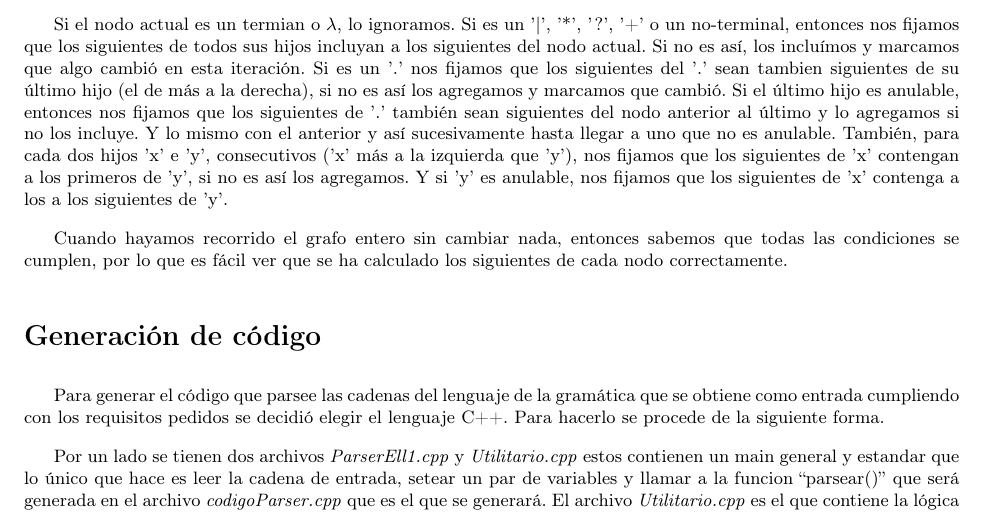
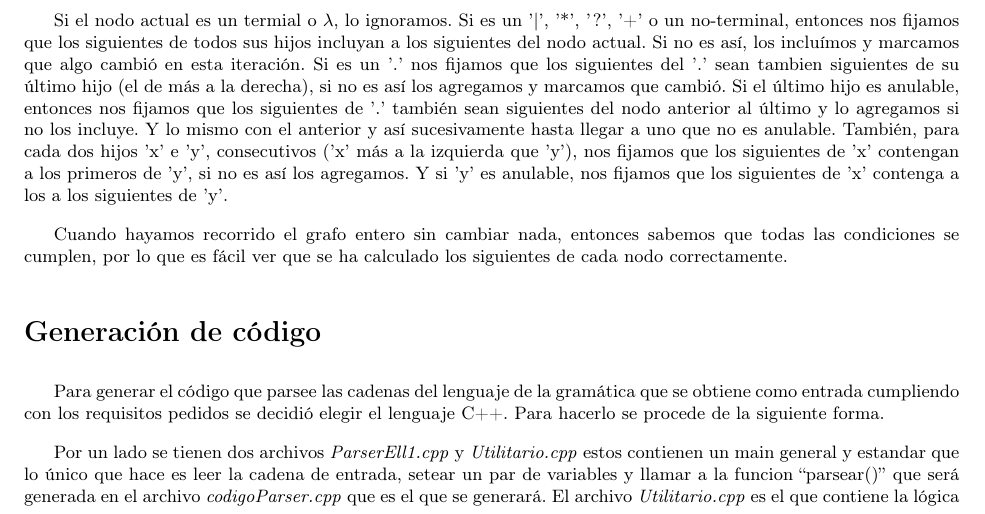
Before and after one commit to rata/tleng-parser, a LaTeX document (Informe/informe.tex): part of page 7 of 8, cut so that both start at the same text. Compiled offline with pdfLaTeX.

```diff
--- a/Informe/informe.tex
+++ b/Informe/informe.tex
@@ -434,7 +434,7 @@
 cambió algo en esta iteración.
 
 
-	Si el nodo actual es un termian o $\lambda$, lo ignoramos. Si es un '|',
+	Si el nodo actual es un termial o $\lambda$, lo ignoramos. Si es un '|',
 '*', '?', '+' o un no-terminal, entonces nos fijamos que los siguientes de todos
 sus hijos incluyan a los siguientes del nodo actual. Si no es así, los incluímos
 y marcamos que algo cambió en esta iteración. Si es un '.' nos fijamos que los
```
